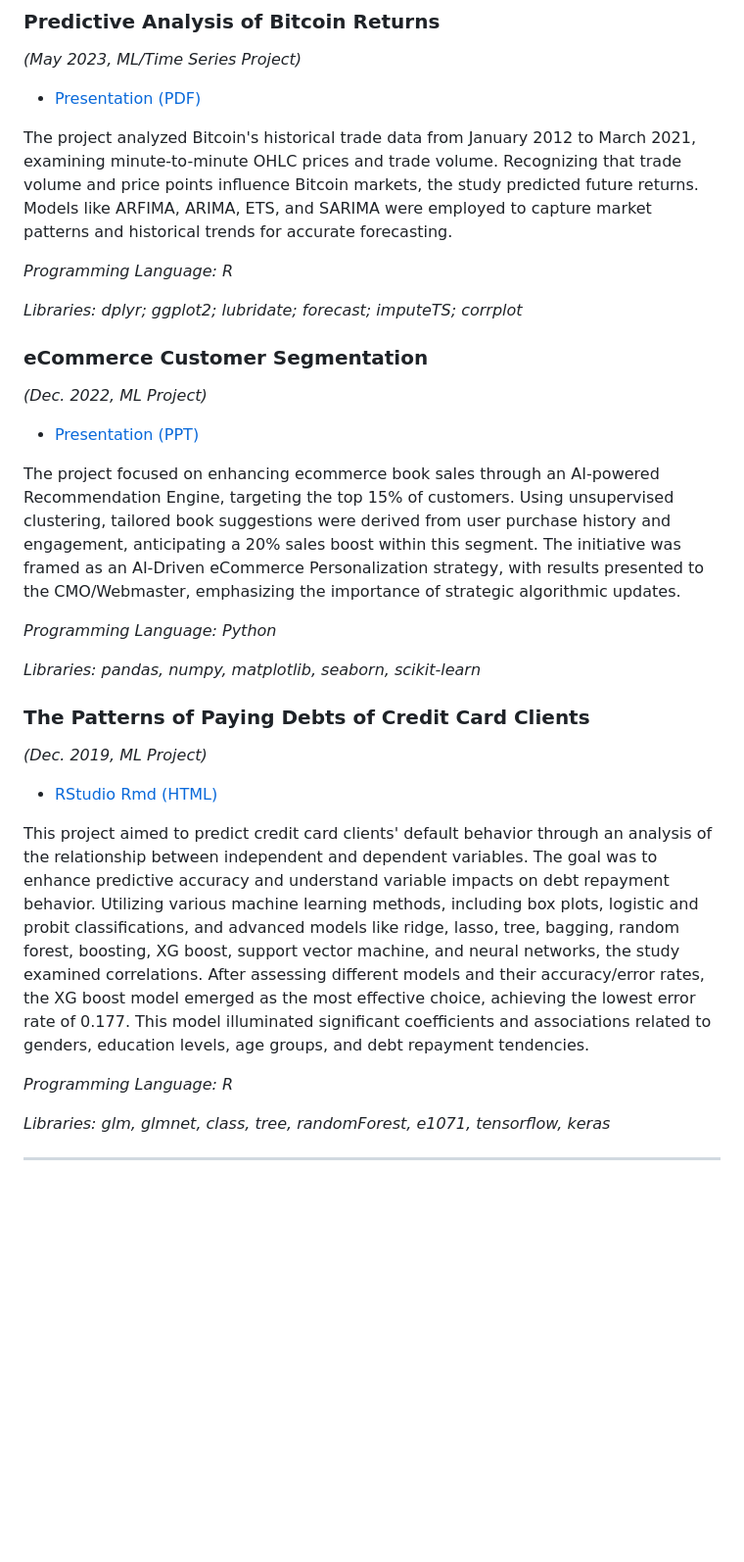
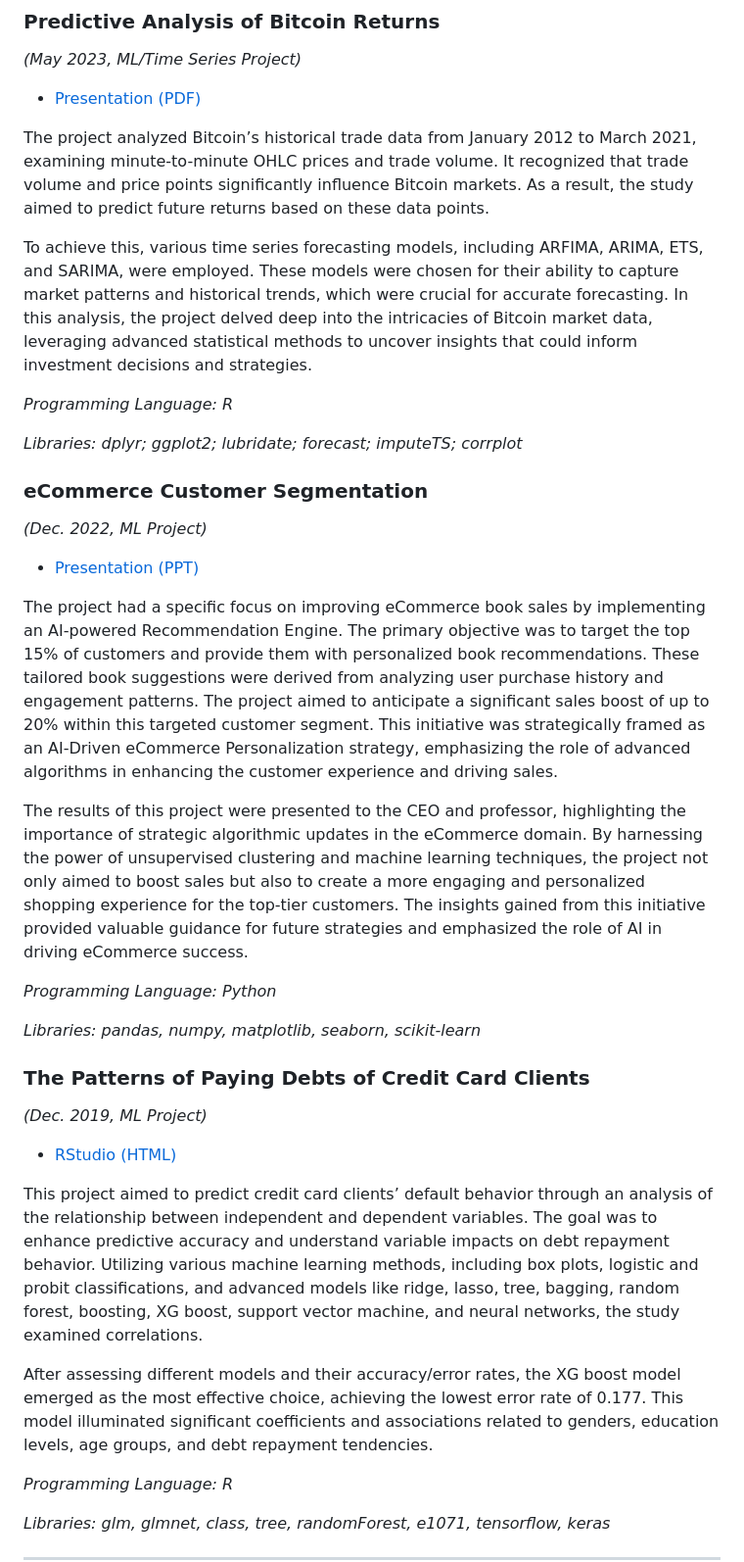
Before and after one commit to mountainmochi/Data_Science_Portfolio, a Markdown page: README.md, the part around one of its changes. Shown at 98% size. Drawn GitHub-style; blank space fills up the shorter version.

```diff
--- a/README.md
+++ b/README.md
@@ -39,7 +39,9 @@ Delving into these projects will reveal the depth and breadth of advanced data s
 
 - [Presentation (PDF)](https://github.com/mountainmochi/Data_Science_Portfolio/blob/main/Predictive%20Analysis%20of%20Bitcoin%20Returns/Hyojun_Kim_TS_Final_Project.pdf)
 
-The project analyzed Bitcoin's historical trade data from January 2012 to March 2021, examining minute-to-minute OHLC prices and trade volume. Recognizing that trade volume and price points influence Bitcoin markets, the study predicted future returns. Models like ARFIMA, ARIMA, ETS, and SARIMA were employed to capture market patterns and historical trends for accurate forecasting.
+The project analyzed Bitcoin’s historical trade data from January 2012 to March 2021, examining minute-to-minute OHLC prices and trade volume. It recognized that trade volume and price points significantly influence Bitcoin markets. As a result, the study aimed to predict future returns based on these data points.
+
+To achieve this, various time series forecasting models, including ARFIMA, ARIMA, ETS, and SARIMA, were employed. These models were chosen for their ability to capture market patterns and historical trends, which were crucial for accurate forecasting. In this analysis, the project delved deep into the intricacies of Bitcoin market data, leveraging advanced statistical methods to uncover insights that could inform investment decisions and strategies.
 
 *Programming Language: R*
 
@@ -50,7 +52,9 @@ The project analyzed Bitcoin's historical trade data from January 2012 to March
 
 - [Presentation (PPT)](https://github.com/mountainmochi/Data_Science_Portfolio/blob/main/eCommerce%20Customer%20Segmentation/Group3_Final_Presentation_inperson.pptx)
 
-The project focused on enhancing ecommerce book sales through an AI-powered Recommendation Engine, targeting the top 15% of customers. Using unsupervised clustering, tailored book suggestions were derived from user purchase history and engagement, anticipating a 20% sales boost within this segment. The initiative was framed as an AI-Driven eCommerce Personalization strategy, with results presented to the CMO/Webmaster, emphasizing the importance of strategic algorithmic updates.
+The project had a specific focus on improving eCommerce book sales by implementing an AI-powered Recommendation Engine. The primary objective was to target the top 15% of customers and provide them with personalized book recommendations. These tailored book suggestions were derived from analyzing user purchase history and engagement patterns. The project aimed to anticipate a significant sales boost of up to 20% within this targeted customer segment. This initiative was strategically framed as an AI-Driven eCommerce Personalization strategy, emphasizing the role of advanced algorithms in enhancing the customer experience and driving sales.
+
+The results of this project were presented to the CEO and professor, highlighting the importance of strategic algorithmic updates in the eCommerce domain. By harnessing the power of unsupervised clustering and machine learning techniques, the project not only aimed to boost sales but also to create a more engaging and personalized shopping experience for the top-tier customers. The insights gained from this initiative provided valuable guidance for future strategies and emphasized the role of AI in driving eCommerce success.
 
 *Programming Language: Python*
 
@@ -59,9 +63,11 @@ The project focused on enhancing ecommerce book sales through an AI-powered Reco
 ### The Patterns of Paying Debts of Credit Card Clients
 *(Dec. 2019, ML Project)*
 
-- [RStudio Rmd (HTML)](https://github.com/mountainmochi/Data_Science_Portfolio/blob/main/The%20Patterns%20of%20Paying%20Debts%20of%20Credit%20Card%20Clients/The%20Patterns%20of%20Paying%20Debts%20of%20Credit%20Card%20Clients.pdf)
+- [RStudio (HTML)](https://github.com/mountainmochi/Data_Science_Portfolio/blob/main/The%20Patterns%20of%20Paying%20Debts%20of%20Credit%20Card%20Clients/The%20Patterns%20of%20Paying%20Debts%20of%20Credit%20Card%20Clients.pdf)
 
-This project aimed to predict credit card clients' default behavior through an analysis of the relationship between independent and dependent variables. The goal was to enhance predictive accuracy and understand variable impacts on debt repayment behavior. Utilizing various machine learning methods, including box plots, logistic and probit classifications, and advanced models like ridge, lasso, tree, bagging, random forest, boosting, XG boost, support vector machine, and neural networks, the study examined correlations. After assessing different models and their accuracy/error rates, the XG boost model emerged as the most effective choice, achieving the lowest error rate of 0.177. This model illuminated significant coefficients and associations related to genders, education levels, age groups, and debt repayment tendencies.
+This project aimed to predict credit card clients’ default behavior through an analysis of the relationship between independent and dependent variables. The goal was to enhance predictive accuracy and understand variable impacts on debt repayment behavior. Utilizing various machine learning methods, including box plots, logistic and probit classifications, and advanced models like ridge, lasso, tree, bagging, random forest, boosting, XG boost, support vector machine, and neural networks, the study examined correlations.
+
+After assessing different models and their accuracy/error rates, the XG boost model emerged as the most effective choice, achieving the lowest error rate of 0.177. This model illuminated significant coefficients and associations related to genders, education levels, age groups, and debt repayment tendencies.
 
 *Programming Language: R*
 
```
Also changed, not shown: other parts of README.md (+22 -8 lines).
